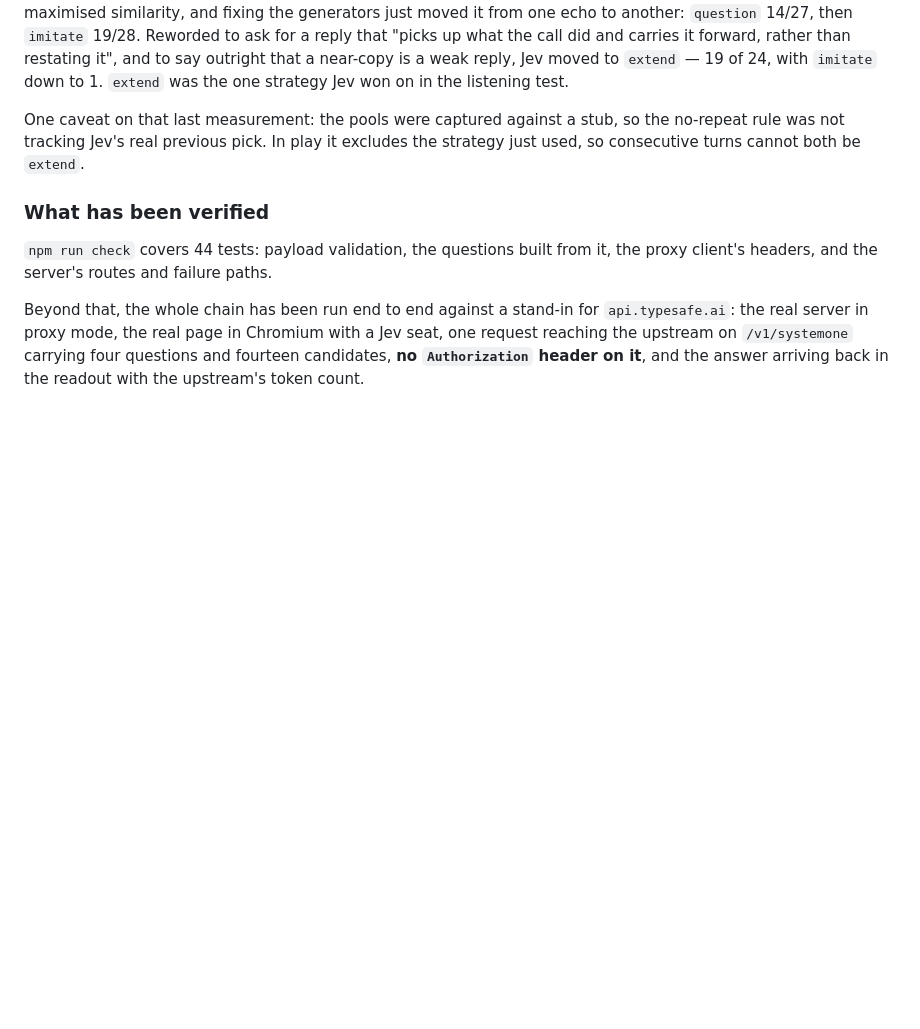
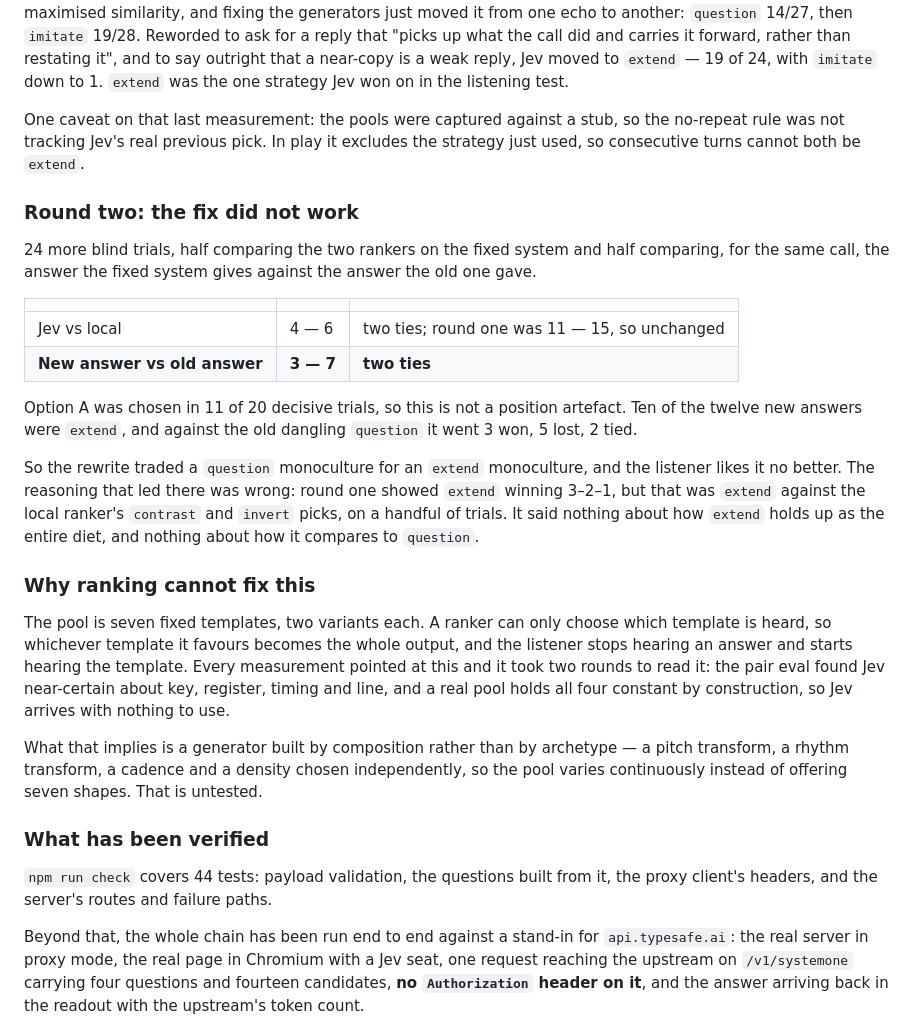
Before and after one commit to kobashi/jev-playground, a Markdown page: README.md, the part around the change. Drawn GitHub-style; blank space fills up the shorter version.

Commit message:
Round two says the rewrite did not work
24 more blind trials. Jev against local is 4-6 with two ties, unchanged from
round one's 11-15. The new answer against the old answer for the same call is
3-7 with two ties: the old one is preferred. Option A was chosen in 11 of 20
decisive trials, so it is not a position artefact.

Ten of the twelve new answers were extend, and against the old dangling
question it went 3 won, 5 lost, 2 tied. The rewrite traded a question
monoculture for an extend monoculture and the listener likes it no better.

The reasoning that led there was wrong. Round one showed extend at 3-2-1, but
that was extend against the local ranker's contrast and invert picks over a
handful of trials; it said nothing about extend as the entire diet, or against
question.

The structural point, which every measurement had already made: the pool is
seven fixed templates, so a ranker can only choose which template is heard and
whichever it favours becomes the whole output. The pair eval found Jev
near-certain about key, register, timing and line, and a real pool holds all
four constant, so it arrives with nothing to use. A generator built by
composition rather than archetype is the untested alternative.

Co-Authored-By: Claude Opus 5 <noreply@anthropic.com>

```diff
--- a/README.md
+++ b/README.md
@@ -346,6 +346,43 @@ One caveat on that last measurement: the pools were captured against a stub, so
 the no-repeat rule was not tracking Jev's real previous pick. In play it
 excludes the strategy just used, so consecutive turns cannot both be `extend`.
 
+### Round two: the fix did not work
+
+24 more blind trials, half comparing the two rankers on the fixed system and
+half comparing, for the same call, the answer the fixed system gives against
+the answer the old one gave.
+
+| | | |
+| --- | --- | --- |
+| Jev vs local | 4 — 6 | two ties; round one was 11 — 15, so unchanged |
+| **New answer vs old answer** | **3 — 7** | **two ties** |
+
+Option A was chosen in 11 of 20 decisive trials, so this is not a position
+artefact. Ten of the twelve new answers were `extend`, and against the old
+dangling `question` it went 3 won, 5 lost, 2 tied.
+
+So the rewrite traded a `question` monoculture for an `extend` monoculture, and
+the listener likes it no better. The reasoning that led there was wrong: round
+one showed `extend` winning 3–2–1, but that was `extend` against the local
+ranker's `contrast` and `invert` picks, on a handful of trials. It said nothing
+about how `extend` holds up as the entire diet, and nothing about how it
+compares to `question`.
+
+### Why ranking cannot fix this
+
+The pool is seven fixed templates, two variants each. A ranker can only choose
+which template is heard, so whichever template it favours becomes the whole
+output, and the listener stops hearing an answer and starts hearing the
+template. Every measurement pointed at this and it took two rounds to read it:
+the pair eval found Jev near-certain about key, register, timing and line, and
+a real pool holds all four constant by construction, so Jev arrives with
+nothing to use.
+
+What that implies is a generator built by composition rather than by archetype
+— a pitch transform, a rhythm transform, a cadence and a density chosen
+independently, so the pool varies continuously instead of offering seven
+shapes. That is untested.
+
 ### What has been verified
 
 `npm run check` covers 44 tests: payload validation, the questions built from
```
